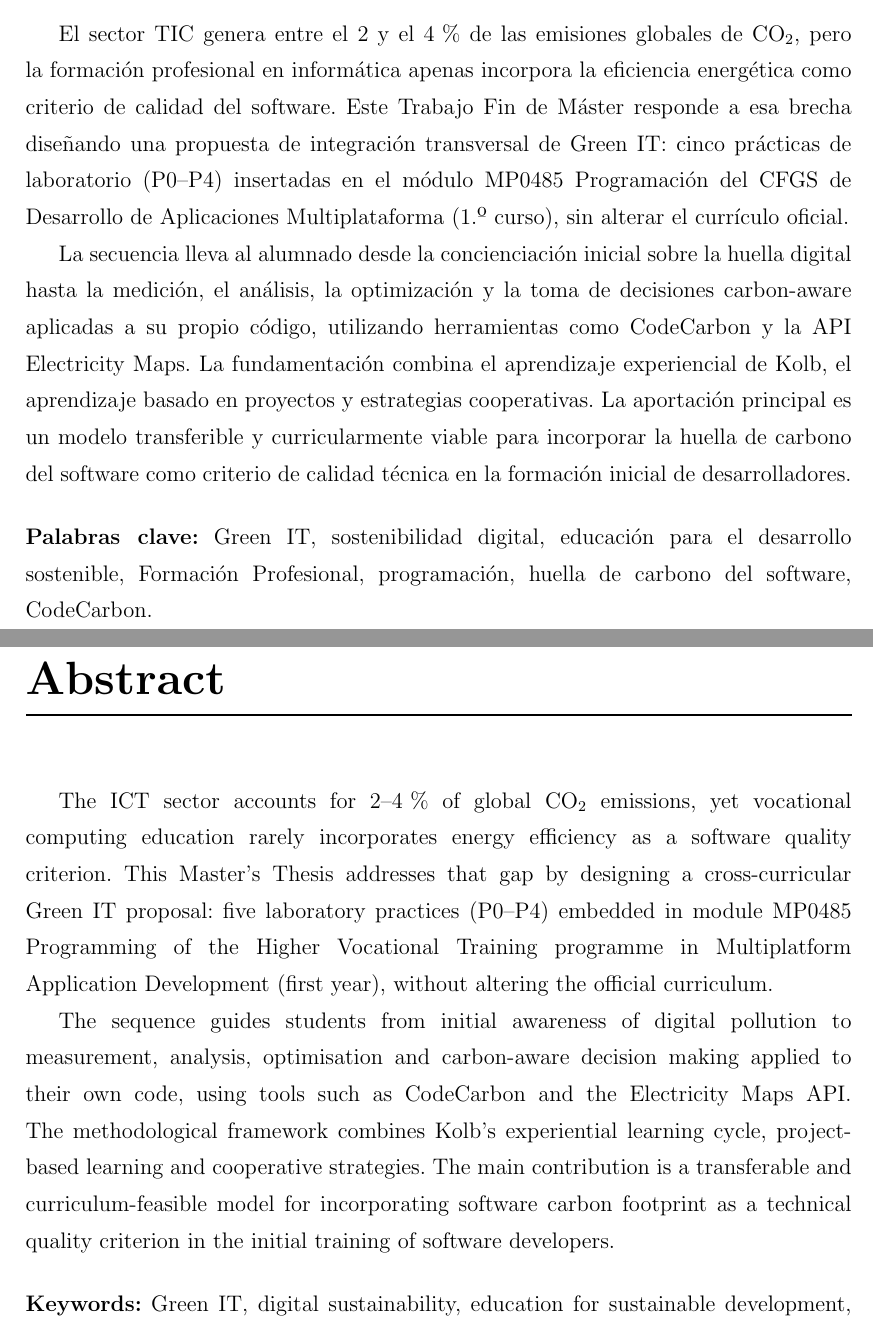
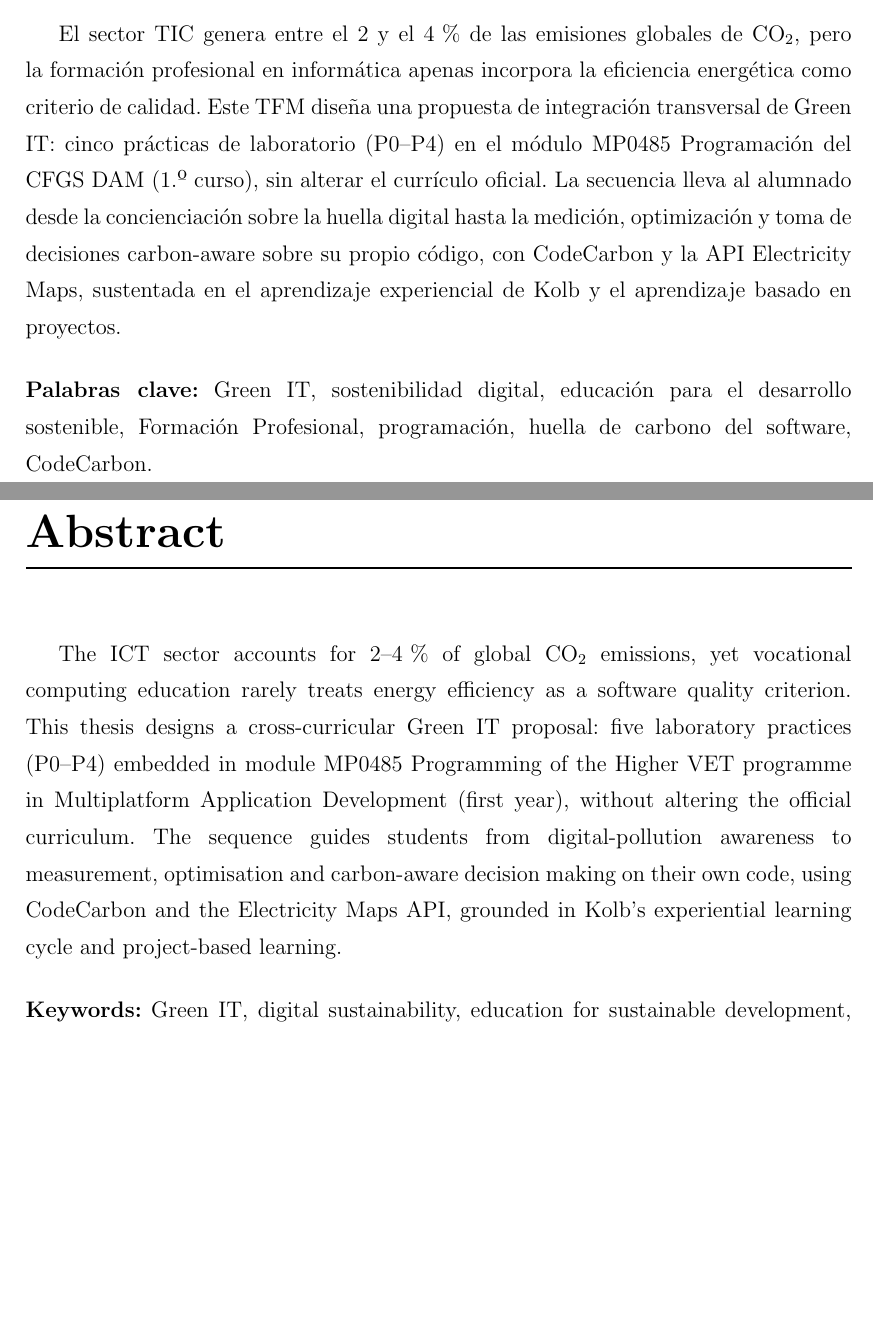
Before and after one commit to JmolinaM/green-it-dam, a LaTeX thesis (tfm-docs/memoria.tex, which reads tfm-docs/portada/resumen.tex): two parts of pages 4 and 5 of 61, joined at a grey line, cut so that both start at the same text, the shorter picture padded with empty space. Compiled offline with pdfLaTeX.

Commit message:
style: shorten resumen and abstract by ~35% to single paragraph each
Co-authored-by: Copilot <223556219+Copilot@users.noreply.github.com>

```diff
--- a/tfm-docs/portada/resumen.tex
+++ b/tfm-docs/portada/resumen.tex
@@ -2,18 +2,14 @@
 
 \chapter*{Resumen\markboth{Resumen}{Resumen}}
 
-El sector TIC genera entre el 2 y el 4\,\% de las emisiones globales de CO$_2$, pero la formación profesional en informática apenas incorpora la eficiencia energética como criterio de calidad del software. Este Trabajo Fin de Máster responde a esa brecha diseñando una propuesta de integración transversal de Green IT: cinco prácticas de laboratorio (P0--P4) insertadas en el módulo MP0485 Programación del CFGS de Desarrollo de Aplicaciones Multiplataforma (1.º curso), sin alterar el currículo oficial.
-
-La secuencia lleva al alumnado desde la concienciación inicial sobre la huella digital hasta la medición, el análisis, la optimización y la toma de decisiones carbon-aware aplicadas a su propio código, utilizando herramientas como CodeCarbon y la API Electricity Maps. La fundamentación combina el aprendizaje experiencial de Kolb, el aprendizaje basado en proyectos y estrategias cooperativas. La aportación principal es un modelo transferible y curricularmente viable para incorporar la huella de carbono del software como criterio de calidad técnica en la formación inicial de desarrolladores.
+El sector TIC genera entre el 2 y el 4\,\% de las emisiones globales de CO$_2$, pero la formación profesional en informática apenas incorpora la eficiencia energética como criterio de calidad. Este TFM diseña una propuesta de integración transversal de Green IT: cinco prácticas de laboratorio (P0--P4) en el módulo MP0485 Programación del CFGS DAM (1.º curso), sin alterar el currículo oficial. La secuencia lleva al alumnado desde la concienciación sobre la huella digital hasta la medición, optimización y toma de decisiones carbon-aware sobre su propio código, con CodeCarbon y la API Electricity Maps, sustentada en el aprendizaje experiencial de Kolb y el aprendizaje basado en proyectos.
 
 \vspace{0.5cm}
 \noindent\textbf{Palabras clave:} Green IT, sostenibilidad digital, educación para el desarrollo sostenible, Formación Profesional, programación, huella de carbono del software, CodeCarbon.
 
 \chapter*{Abstract\markboth{Abstract}{Abstract}}
 
-The ICT sector accounts for 2--4\,\% of global CO$_2$ emissions, yet vocational computing education rarely incorporates energy efficiency as a software quality criterion. This Master's Thesis addresses that gap by designing a cross-curricular Green IT proposal: five laboratory practices (P0--P4) embedded in module MP0485 Programming of the Higher Vocational Training programme in Multiplatform Application Development (first year), without altering the official curriculum.
-
-The sequence guides students from initial awareness of digital pollution to measurement, analysis, optimisation and carbon-aware decision making applied to their own code, using tools such as CodeCarbon and the Electricity Maps API. The methodological framework combines Kolb's experiential learning cycle, project-based learning and cooperative strategies. The main contribution is a transferable and curriculum-feasible model for incorporating software carbon footprint as a technical quality criterion in the initial training of software developers.
+The ICT sector accounts for 2--4\,\% of global CO$_2$ emissions, yet vocational computing education rarely treats energy efficiency as a software quality criterion. This thesis designs a cross-curricular Green IT proposal: five laboratory practices (P0--P4) embedded in module MP0485 Programming of the Higher VET programme in Multiplatform Application Development (first year), without altering the official curriculum. The sequence guides students from digital-pollution awareness to measurement, optimisation and carbon-aware decision making on their own code, using CodeCarbon and the Electricity Maps API, grounded in Kolb's experiential learning cycle and project-based learning.
 
 \vspace{0.5cm}
 \noindent\textbf{Keywords:} Green IT, digital sustainability, education for sustainable development, vocational education, programming, software carbon footprint, CodeCarbon.
```
